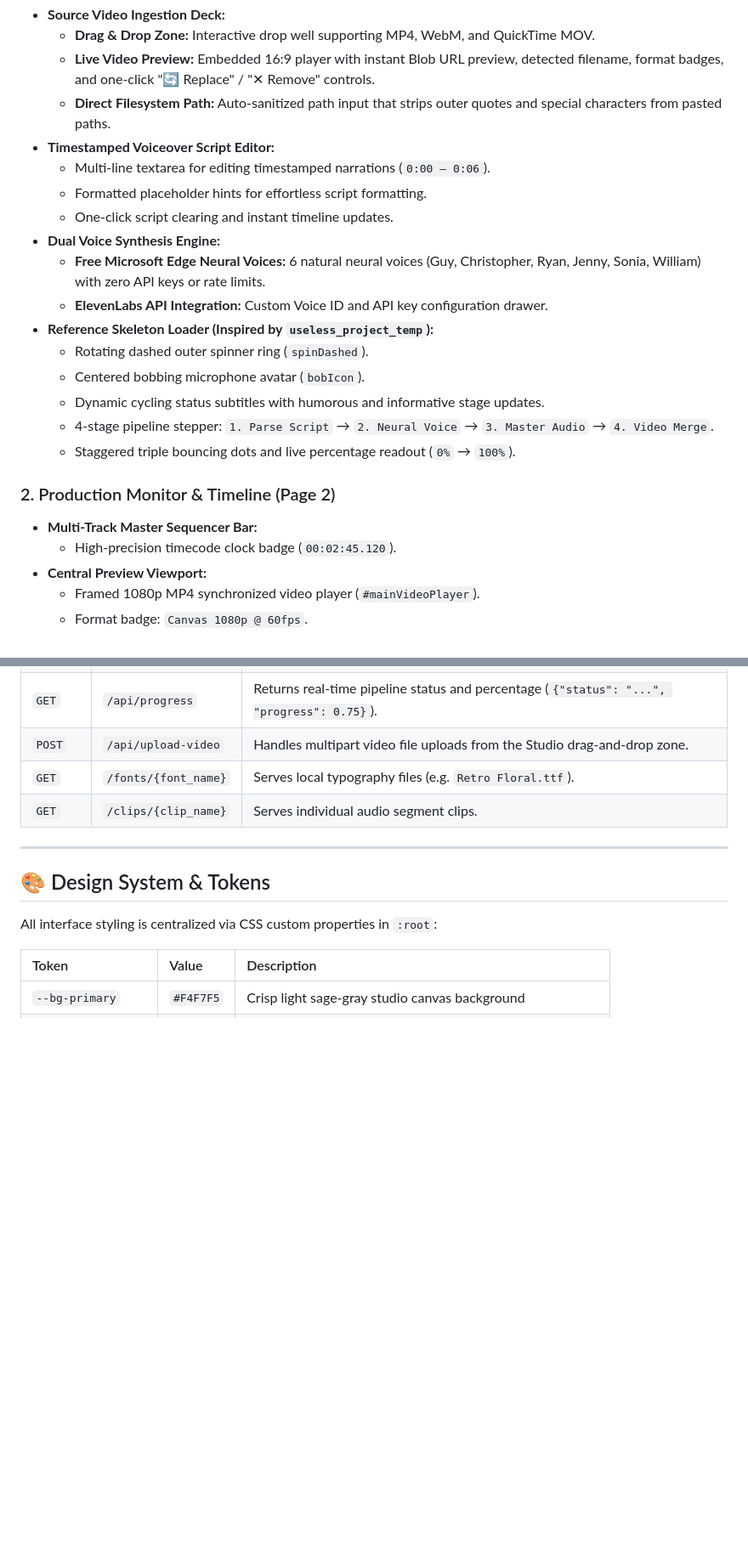
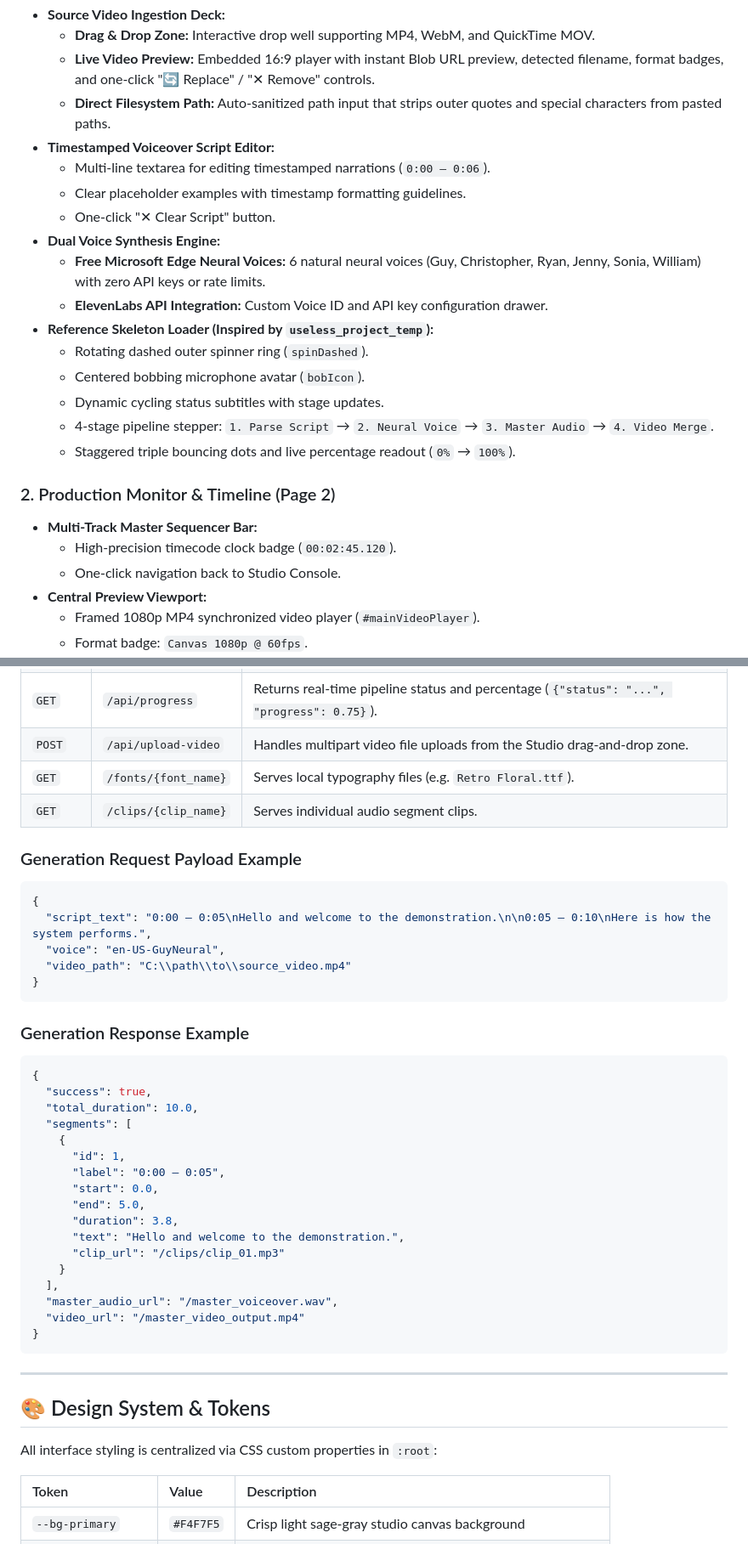
Before and after one commit to FayeesMohammed/Video-audio-merging-and-text-to-speech, a Markdown page: README.md, 2 parts joined by grey strips. Shown at 85% size. GitHub-like rendering; blank space fills up the shorter version.

Commit message:
Update README with pipeline architecture diagram, clean inventory, API schema, and troubleshooting notes

````diff
--- a/README.md
+++ b/README.md
@@ -19,21 +52,22 @@ A commercial-grade, browser-based media production workstation and FastAPI backe
   - **Direct Filesystem Path:** Auto-sanitized path input that strips outer quotes and special characters from pasted paths.
 - **Timestamped Voiceover Script Editor:**
   - Multi-line textarea for editing timestamped narrations (`0:00 – 0:06`).
-  - Formatted placeholder hints for effortless script formatting.
-  - One-click script clearing and instant timeline updates.
+  - Clear placeholder examples with timestamp formatting guidelines.
+  - One-click "✕ Clear Script" button.
 - **Dual Voice Synthesis Engine:**
   - **Free Microsoft Edge Neural Voices:** 6 natural neural voices (Guy, Christopher, Ryan, Jenny, Sonia, William) with zero API keys or rate limits.
   - **ElevenLabs API Integration:** Custom Voice ID and API key configuration drawer.
 - **Reference Skeleton Loader (Inspired by `useless_project_temp`):**
   - Rotating dashed outer spinner ring (`spinDashed`).
   - Centered bobbing microphone avatar (`bobIcon`).
-  - Dynamic cycling status subtitles with humorous and informative stage updates.
+  - Dynamic cycling status subtitles with stage updates.
   - 4-stage pipeline stepper: `1. Parse Script` → `2. Neural Voice` → `3. Master Audio` → `4. Video Merge`.
   - Staggered triple bouncing dots and live percentage readout (`0%` → `100%`).
 
 ### 2. Production Monitor & Timeline (Page 2)
 - **Multi-Track Master Sequencer Bar:**
   - High-precision timecode clock badge (`00:02:45.120`).
+  - One-click navigation back to Studio Console.
 - **Central Preview Viewport:**
   - Framed 1080p MP4 synchronized video player (`#mainVideoPlayer`).
   - Format badge: `Canvas 1080p @ 60fps`.
@@ -139,6 +173,36 @@ The team configures event visibility, timeline deadlines, and track categories.
 | `POST` | `/api/upload-video` | Handles multipart video file uploads from the Studio drag-and-drop zone. |
 | `GET` | `/fonts/{font_name}` | Serves local typography files (e.g. `Retro Floral.ttf`). |
 | `GET` | `/clips/{clip_name}` | Serves individual audio segment clips. |
+
+### Generation Request Payload Example
+```json
+{
+  "script_text": "0:00 – 0:05\nHello and welcome to the demonstration.\n\n0:05 – 0:10\nHere is how the system performs.",
+  "voice": "en-US-GuyNeural",
+  "video_path": "C:\\path\\to\\source_video.mp4"
+}
+```
+
+### Generation Response Example
+```json
+{
+  "success": true,
+  "total_duration": 10.0,
+  "segments": [
+    {
+      "id": 1,
+      "label": "0:00 – 0:05",
+      "start": 0.0,
+      "end": 5.0,
+      "duration": 3.8,
+      "text": "Hello and welcome to the demonstration.",
+      "clip_url": "/clips/clip_01.mp3"
+    }
+  ],
+  "master_audio_url": "/master_voiceover.wav",
+  "video_url": "/master_video_output.mp4"
+}
+```
 
 ---
 
````
Also changed, not shown: other parts of README.md (+48 -6 lines).
